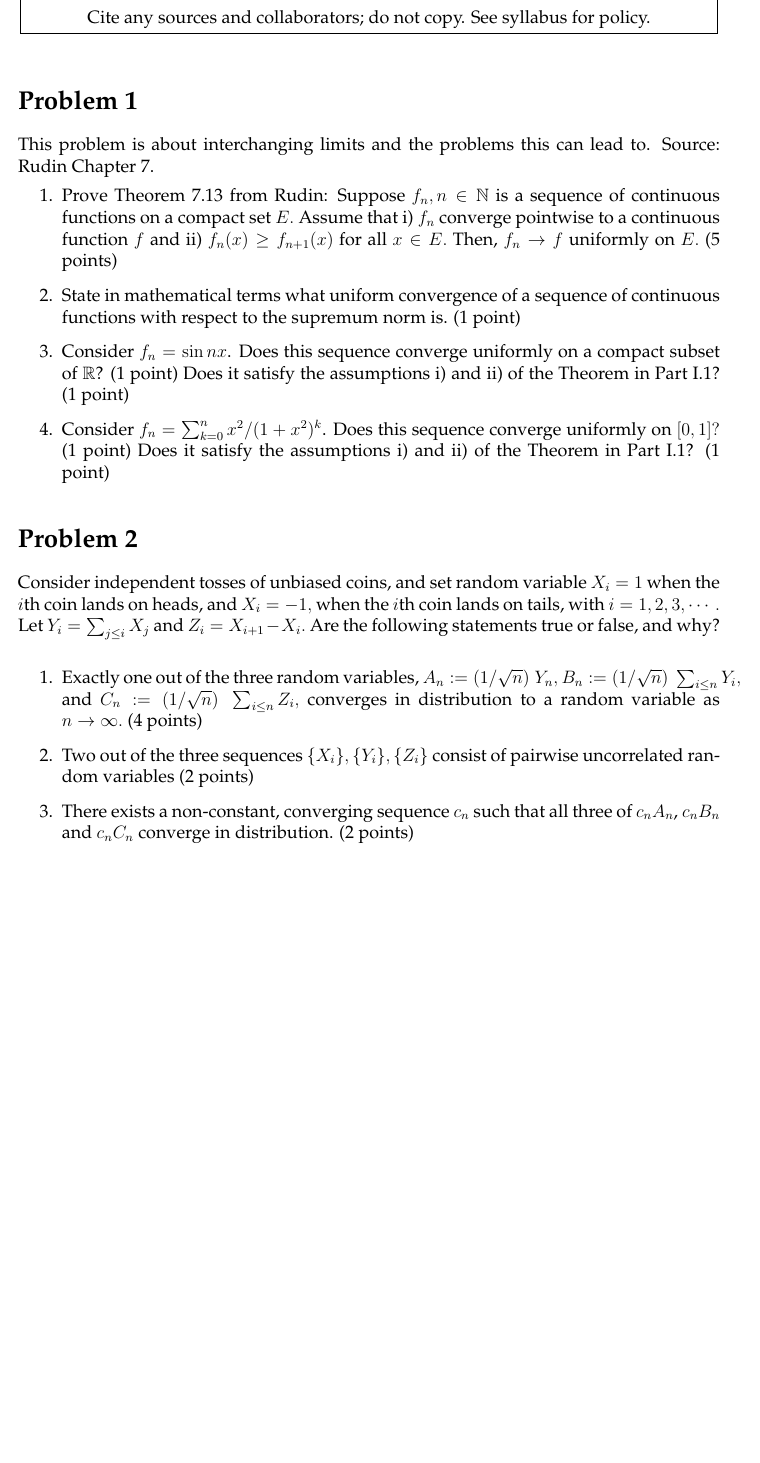
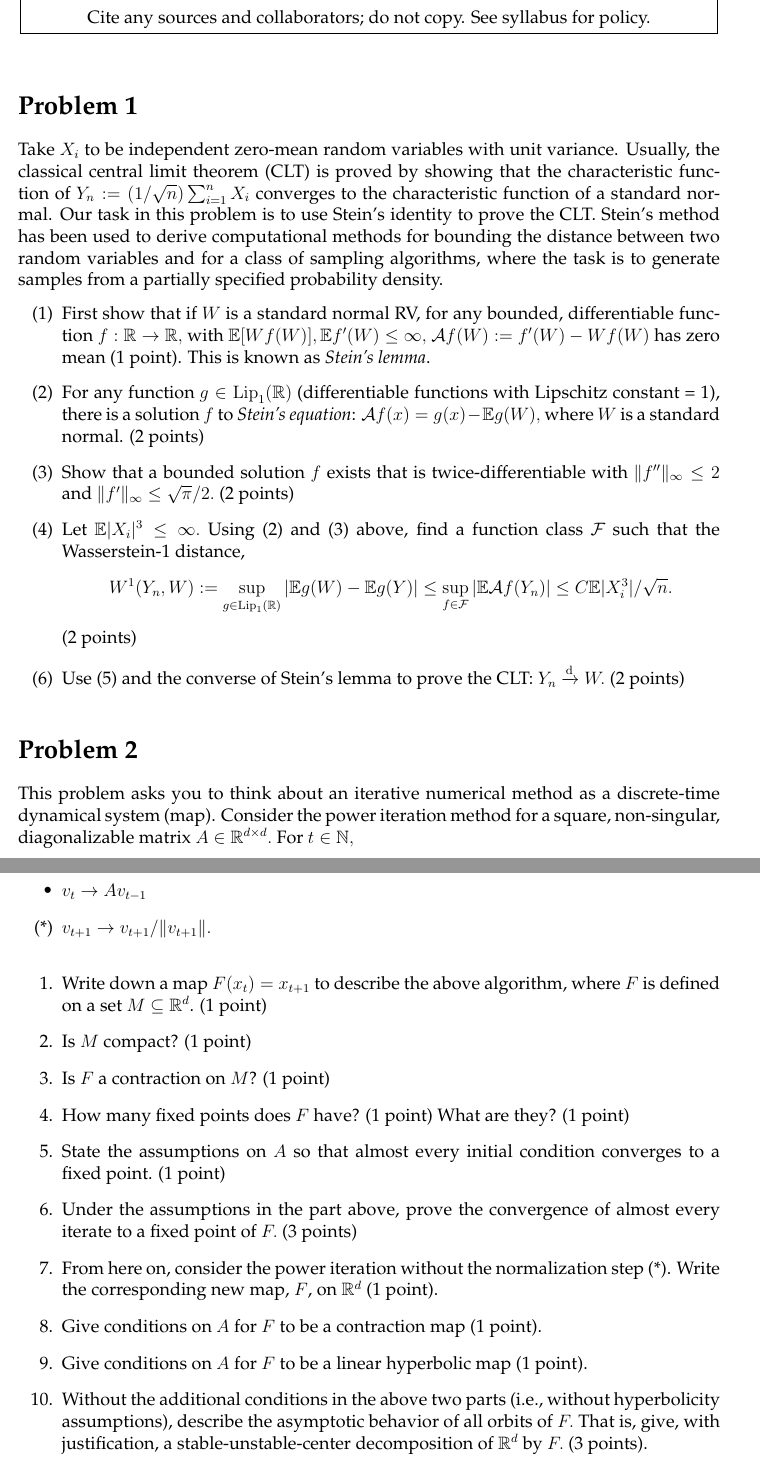
Before and after one commit to ni-sha-c/Foundations-of-computational-dynamics, a LaTeX problem sheet (source/homework1.tex): part of the page before the commit and two parts of pages 1 and 2 of 2 after it, the two joined at a grey line, cut so that both start at the same text, the shorter picture padded with empty space. Compiled offline with pdfLaTeX.

Commit message:
might add one more question

```diff
--- a/source/homework1.tex
+++ b/source/homework1.tex
@@ -8,23 +8,24 @@
 \usepackage{listings}
 \usepackage{natbib,verbatim}
 \usepackage{amsmath,amssymb,amsfonts,mathtools}
+\renewcommand{\E}{\mathbb{E}}
 \usepackage{hyperref}
 \hypersetup{
     colorlinks=true,
     linkcolor=blue,
     filecolor=magenta,
     urlcolor=magenta,
-    pdftitle={Homework 0},
+    pdftitle={Homework 1},
     pdfauthor={Nisha Chandramoorthy},
     pdflang={en-US}
 }
 
 %\Scribe{Your Name}
-\title{Homework 0_31310}
+\title{Homework 1_31310}
 \LectureNumber{CAAM 31310}
-\LectureDate{Due Oct 2, '24 (11:59 pm ET) on Gradescope}
+\LectureDate{Due Oct 15, '24 (11:59 pm ET) on Gradescope}
 \Lecturer{Cite any sources and collaborators; do not copy. See syllabus for policy.}
-\LectureTitle{Homework 0}
+\LectureTitle{Homework 1}
 
 \lstset{style=mystyle}
 
@@ -32,32 +33,52 @@
 \MakeScribeTop
 
 \section*{Problem 1}
-This problem is about interchanging limits and the problems this can lead to. Source: Rudin Chapter 7.
+Take $X_i$ to be independent zero-mean random variables with unit variance.
+Usually, the classical central limit theorem (CLT) is proved by showing that the characteristic
+function of $Y_n := (1/\sqrt{n}) \sum_{i=1}^n X_i$ converges to the \href{}{characteristic function} of a
+standard normal.
+Our task in this problem is to use \href{}{Stein's identity} to prove the CLT. Stein's method has been used
+to derive computational methods for bounding the distance between two random variables and for a class
+of sampling algorithms, where the task is to generate samples from a partially specified probability density.
+\begin{itemize}
+	\item[(1)] First show that if $W$ is a standard normal RV, for any bounded, differentiable function $f:\mathbb{R} \to \mathbb{{R}},$ with $\E [W f(W)], \E f'(W) \leq \infty,$
+				$\mathcal{A}f (W) := f'(W) -  W f(W)$ has zero mean (1 point). This is known as \emph{Stein's lemma}.
+	\item[(2)] For any function $g \in {\rm Lip}_1(\mathbb{R})$ (differentiable functions with Lipschitz constant = 1), there is a solution $f$
+				 to \emph{Stein's equation}: $\mathcal{A} f (x) = g(x) - \E g(W),$ where $W$ is a standard normal. (2 points)
+	\item[(3)] Show that a bounded solution $f$ exists that is twice-differentiable with $\|f''\|_\infty \leq 2$ and $\|f'\|_\infty \leq \sqrt{\pi}/2.$ (2 points)
+	\item[(4)] Let $\E|X_i|^3 \leq \infty.$ Using (2) and (3) above, find a function class $\mathcal{F}$ such that the Wasserstein-1 distance,
+	 $$ W^1(Y_n, W) := \sup_{g \in {\rm Lip}_1(\mathbb{R})} |\E g(W) - \E g(Y)| \leq \sup_{f \in \mathcal{F}} |\E\mathcal{A} f(Y_n)| \leq C \E|X_i^3|/\sqrt{n}. $$ (2 points)
+	\item[(6)] Use (5) and the converse of Stein's lemma to prove the CLT: $Y_n \xrightarrow[]{\rm d} W.$ (2 points)
+\end{itemize}
+
+\section*{Problem 2}
+This problem asks you to think about an iterative numerical method as a discrete-time dynamical system (map). Consider the power iteration method for a square, non-singular, diagonalizable matrix $A \in \mathbb{R}^{d\times d}.$ For $t \in \mathbb{N},$
+\begin{itemize}
+	\item $v_t \to Av_{t-1}$
+	\item[(*)] $v_{t+1} \to v_{t+1}/\|v_{t+1}\|.$
+\end{itemize}
 \begin{enumerate}
-	\item Prove Theorem 7.13 from Rudin: Suppose $f_n, n \in \mathbb{N}$ is a sequence of continuous functions on a compact set $E.$ Assume that i) $f_n$ converge pointwise to a continuous function $f$ and ii) $f_n(x) \geq f_{n+1}(x)$ for all $x \in E.$ Then, $f_n \to f$ uniformly on $E.$
- (5 points)
-	\item State in mathematical terms what uniform convergence of a sequence of continuous functions with respect to the supremum norm is. (1 point)
-	\item Consider $f_n = \sin nx$. Does this sequence converge uniformly on a compact subset of $\mathbb{R}$? (1 point) Does it satisfy the assumptions i) and ii) of the Theorem in Part I.1? (1 point)
-	\item  Consider $f_n = \sum_{k=0}^n x^2/(1+x^2)^k$. Does this sequence converge uniformly on $[0,1]?$ (1 point) Does it satisfy the assumptions i) and ii) of the Theorem in Part I.1? (1 point)
+	\item Write down a map $F(x_t) = x_{t+1}$ to describe the above algorithm, where $F$ is defined on a set $M \subseteq \mathbb{R}^d$. (1 point)
+	\item Is $M$ compact? (1 point)
+	\item Is $F$ a contraction on $M$? (1 point)
+	\item How many fixed points does $F$ have? (1 point) What are they? (1 point)
+	\item State the assumptions on $A$ so that almost every initial condition converges to a fixed point. (1 point)
+	\item Under the assumptions in the part above, prove the convergence of almost every iterate to a fixed point of $F.$ (3 points)
+	\item From here on, consider the power iteration without the normalization step (*). Write the corresponding new map, $F$, on $\mathbb{R}^d$ (1 point).
+	\item Give conditions on $A$ for $F$ to be a contraction map (1 point).
+	\item Give conditions on $A$ for $F$ to be a linear hyperbolic map (1 point).
+	\item Without the additional conditions in the above two parts (i.e., without hyperbolicity assumptions), describe the asymptotic behavior of all orbits of $F.$ That is, give, with justification, a stable-unstable-center decomposition of $\mathbb{R}^d$ by $F.$ (3 points).
 
 \end{enumerate}
 
-\section*{Problem 2}
-Consider independent tosses of unbiased coins, and set random variable
-$X_i = 1$ when the $i$th coin lands
-on heads, and $X_i = -1,$ when the $i$th coin lands on tails, with $i = 1,2,3,\cdots.$ Let $Y_i = \sum_{j\leq i} X_j$ and $Z_i = X_{i+1} - X_i.$
-Are the following statements true or false, and why?
-\begin{itemize}
-	\item[1.] Exactly one out of the three random variables, $A_n := (1/\sqrt{n}) \; Y_n,$ $B_n := (1/\sqrt{n})\; \sum_{i\leq n} Y_i,$ and $C_n := (1/\sqrt{n})\; \sum_{i\leq n} Z_i,$ converges in
-	distribution to a random variable as $n \to \infty.$  (4 points)
-	\item[2.] Two out of the three sequences $ \{X_i\}, \{Y_i\}, \{Z_i\}$ consist of pairwise uncorrelated random variables (2 points)
-	\item[3.] There exists a non-constant, converging sequence $c_n$ such that all three of $c_n A_n$, $c_n B_n$ and $c_n C_n$ converge in distribution. (2 points)
-\end{itemize}
 
-
-
-
-
+%\section*{Problem 3}
+%The dataset you are given consists of $d$-dimensional embeddings of $n$ sentences from (random articles of) simple English Wikipedia.
+%These embeddings, referred to as $ET$, are calculated with the sentence transformer model from \href{https://huggingface.co/mixedbread-ai/mxbai-embed-large-v1}{here}.
+%Answer the following questions with code.
+%\begin{itemize}
+%\item[(1)] Consider an alternative way to obtain sentence embeddings.
+%\end{itemize}
 
 
 \end{document}
```
Also changed, not shown: homework/homework1.pdf (added).
